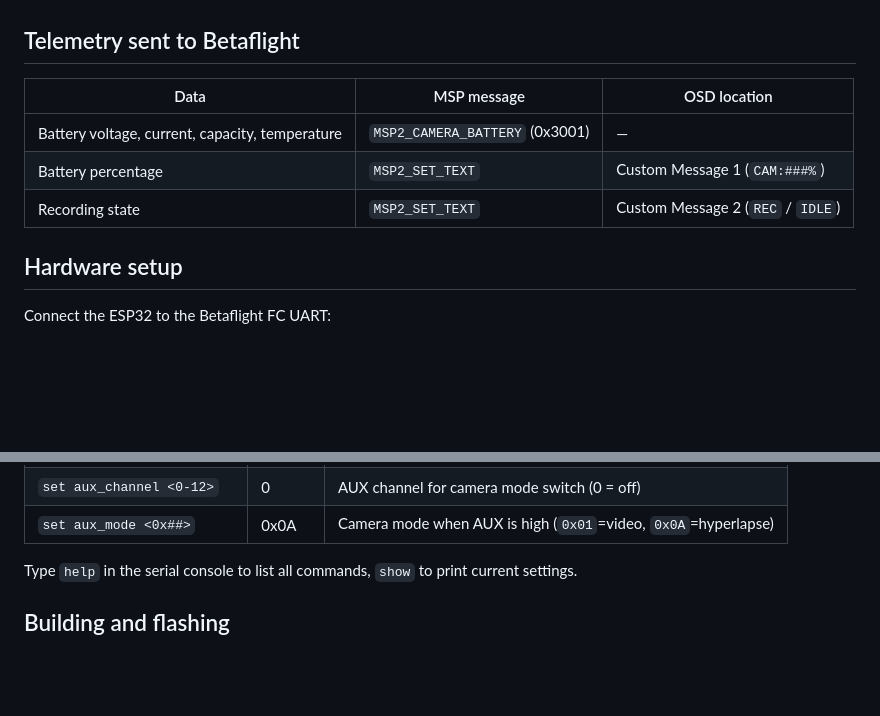
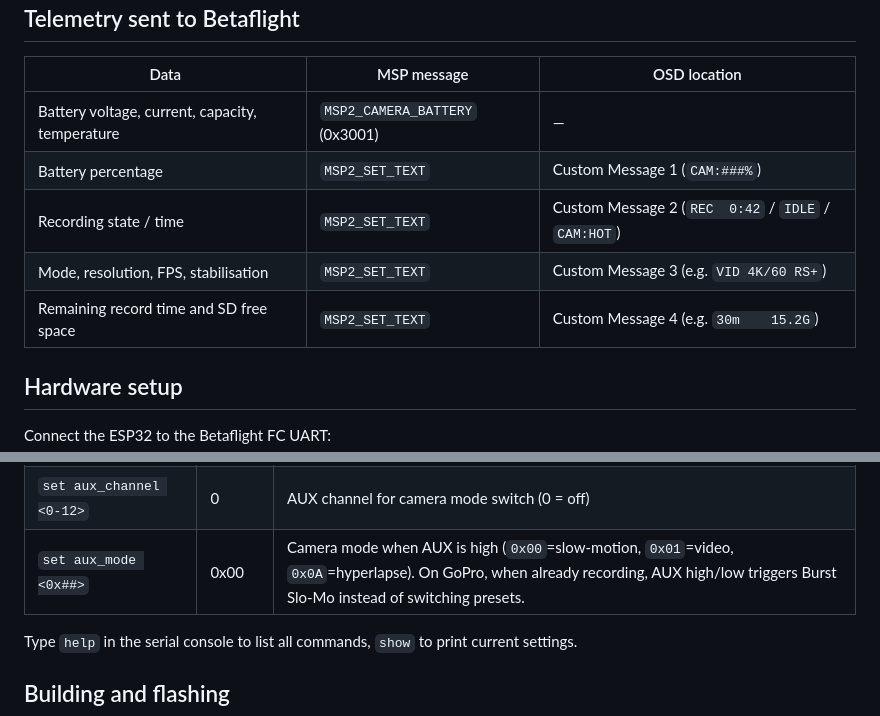
Before and after one commit to sheeprine/freeclinker, a Markdown page: README.md, 2 parts joined by grey strips. Rendered like a GitHub page; blank space fills up the shorter version.

Commit message:
Update README and CLAUDE.md to document CM3/CM4 telemetry and GoPro Burst Slo-Mo AUX behaviour
Co-Authored-By: Claude Sonnet 4.6 <noreply@anthropic.com>

```diff
--- a/README.md
+++ b/README.md
@@ -20,7 +20,9 @@ DJI Action / GoPro Camera ←—BLE—→ ESP32 ←—MSP Serial—→ Betafligh
 |------|-------------|--------------|
 | Battery voltage, current, capacity, temperature | `MSP2_CAMERA_BATTERY` (0x3001) | — |
 | Battery percentage | `MSP2_SET_TEXT` | Custom Message 1 (`CAM:###%`) |
-| Recording state | `MSP2_SET_TEXT` | Custom Message 2 (`REC` / `IDLE`) |
+| Recording state / time | `MSP2_SET_TEXT` | Custom Message 2 (`REC  0:42` / `IDLE` / `CAM:HOT`) |
+| Mode, resolution, FPS, stabilisation | `MSP2_SET_TEXT` | Custom Message 3 (e.g. `VID 4K/60 RS+`) |
+| Remaining record time and SD free space | `MSP2_SET_TEXT` | Custom Message 4 (e.g. `30m    15.2G`) |
 
 ## Hardware setup
 
@@ -54,7 +56,7 @@ Runtime settings are changed via the USB serial console and persisted across reb
 | `set stop_on_disarm <0\|1>` | 1 | Stop recording on FC disarm |
 | `set disarm_delay <ms>` | 0 | Delay between disarm and recording stop |
 | `set aux_channel <0-12>` | 0 | AUX channel for camera mode switch (0 = off) |
-| `set aux_mode <0x##>` | 0x0A | Camera mode when AUX is high (`0x01`=video, `0x0A`=hyperlapse) |
+| `set aux_mode <0x##>` | 0x00 | Camera mode when AUX is high (`0x00`=slow-motion, `0x01`=video, `0x0A`=hyperlapse). On GoPro, when already recording, AUX high/low triggers Burst Slo-Mo instead of switching presets. |
 
 Type `help` in the serial console to list all commands, `show` to print current settings.
 
```
Also changed, not shown: CLAUDE.md (+7 -4 lines).
